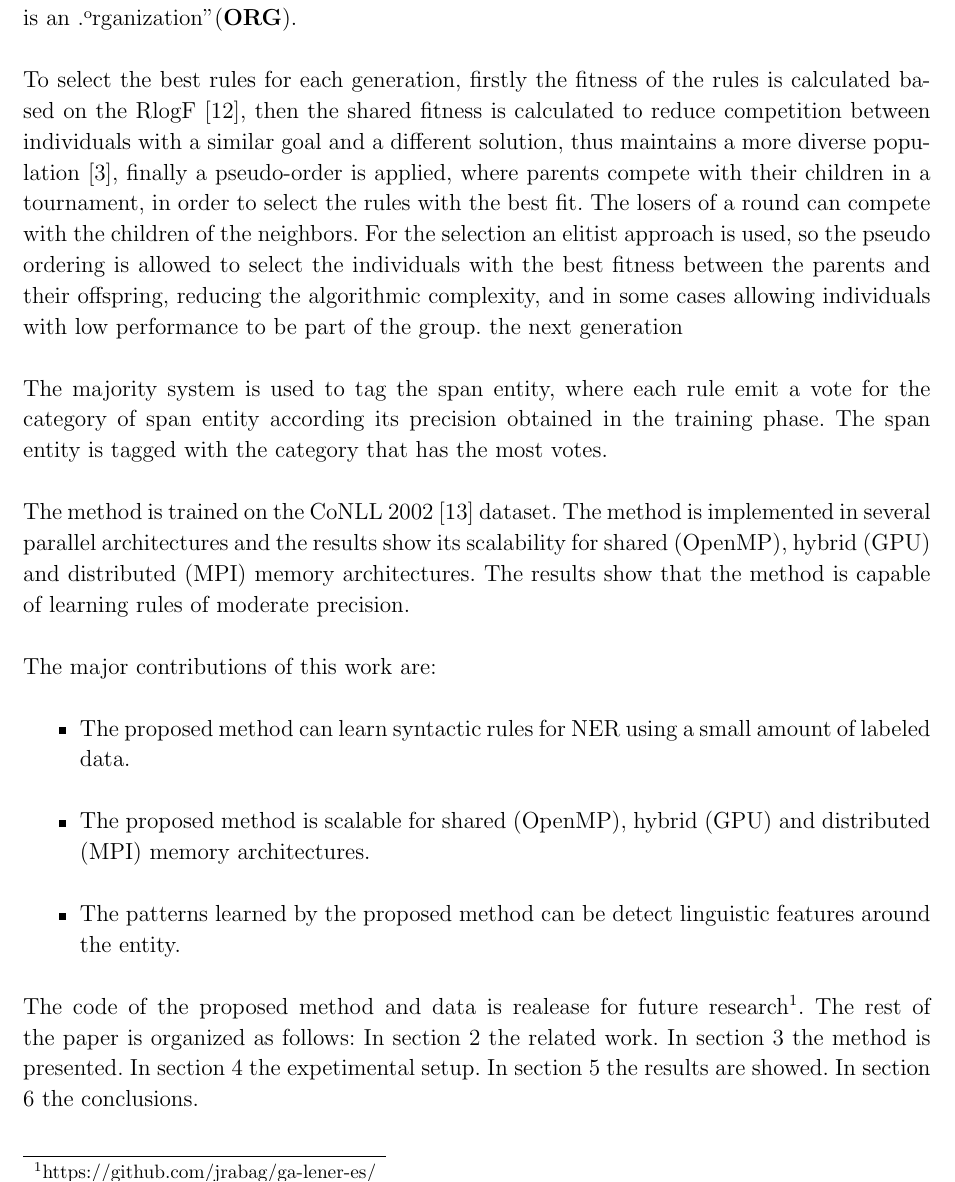
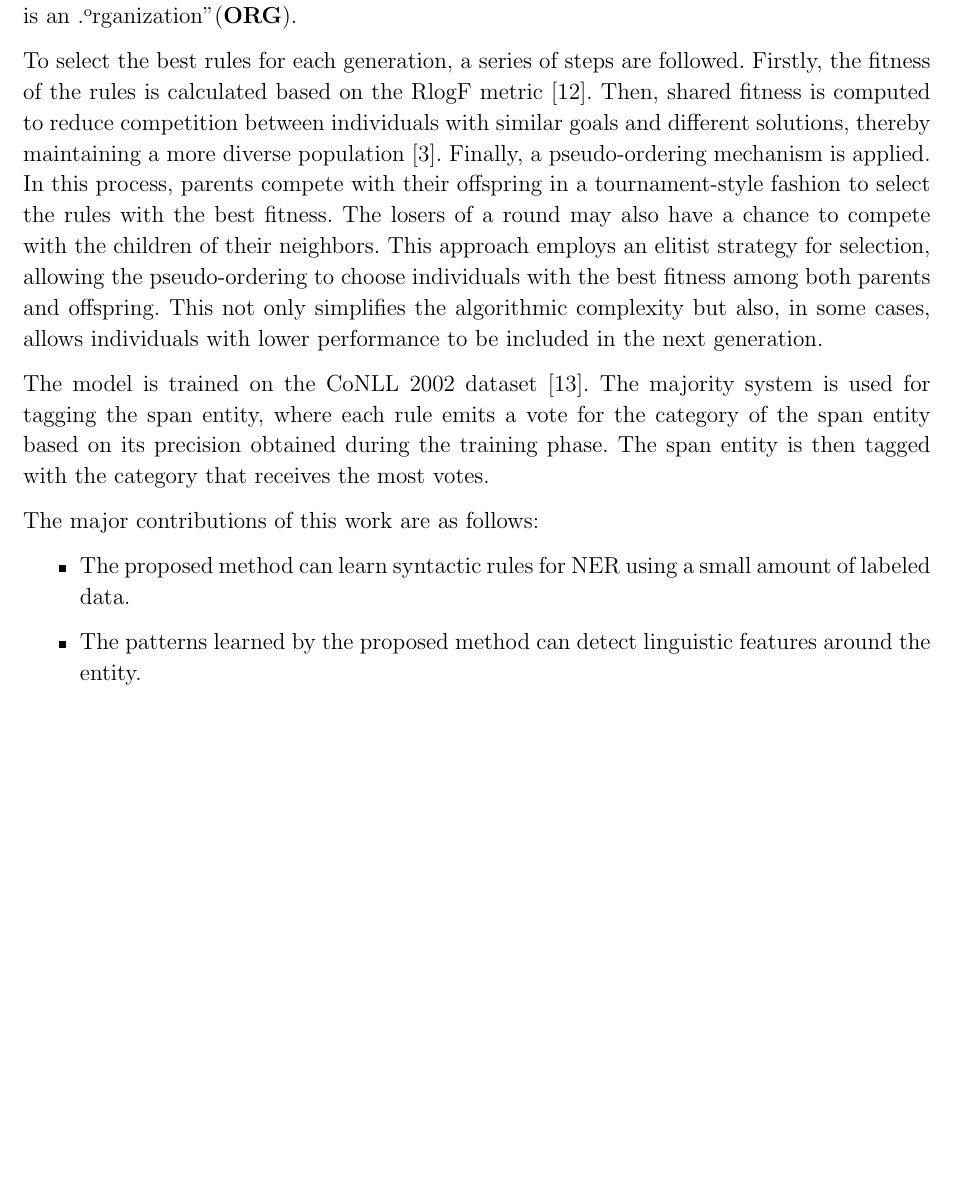
Before and after one commit to jrabag/ga-lener-es, a LaTeX thesis (docs/legal-weak-supervision/TesisMSc.tex, which reads docs/legal-weak-supervision/Kap3/Kap3.tex): part of page 26 of 43 before the commit and part of page 26 of 42 after it, cut so that both start at the same text, the shorter picture padded with empty space. Compiled offline with pdfLaTeX.

Commit message:
updated intro chapter 3

```diff
--- a/docs/legal-weak-supervision/Kap3/Kap3.tex
+++ b/docs/legal-weak-supervision/Kap3/Kap3.tex
@@ -12,22 +12,15 @@ The islands model fosters population speciation by creating isolated subpopulati
 
 In the context of this island model proposal, each island utilizes a distinct sentence dataset. Additionally, each island possesses a dataset related to specific features, fostering the convergence of speciation around these features. This niche-based approach enables individuals to exploit the current environmental features effectively. Consequently, dominant versions of an entity can be swiftly eliminated. For example, rules that predominantly identify the entity "person" (\textbf{PER}) might perform poorly on islands where the primary entity in the documents is an "organization" (\textbf{ORG}).
 
-To select the best rules for each generation, firstly the fitness of the rules is calculated based on the RlogF \cite{seman_lex}, then the shared fitness is calculated to reduce competition between individuals with a similar goal and a different solution, thus maintains a more diverse population \cite{goldber_mul}, finally a pseudo-order is applied, where parents compete with their children in a tournament, in order to select the rules with the best fit. The losers of a round can compete with the children of the neighbors. For the selection an elitist approach is used, so the pseudo ordering is allowed to select the individuals with the best fitness between the parents and their offspring, reducing the algorithmic complexity, and in some cases allowing individuals with low performance to be part of the group. the next generation
+To select the best rules for each generation, a series of steps are followed. Firstly, the fitness of the rules is calculated based on the RlogF metric \cite{seman_lex}. Then, shared fitness is computed to reduce competition between individuals with similar goals and different solutions, thereby maintaining a more diverse population \cite{goldber_mul}. Finally, a pseudo-ordering mechanism is applied. In this process, parents compete with their offspring in a tournament-style fashion to select the rules with the best fitness. The losers of a round may also have a chance to compete with the children of their neighbors. This approach employs an elitist strategy for selection, allowing the pseudo-ordering to choose individuals with the best fitness among both parents and offspring. This not only simplifies the algorithmic complexity but also, in some cases, allows individuals with lower performance to be included in the next generation.
 
-The majority system is used to tag the span entity, where each rule emit a vote for the category of span entity according its precision obtained in the training phase. The span entity is tagged with the category that has the most votes.
+The model is trained on the CoNLL 2002 dataset \cite{tjong-kim-sang-2002-introduction}. The majority system is used for tagging the span entity, where each rule emits a vote for the category of the span entity based on its precision obtained during the training phase. The span entity is then tagged with the category that receives the most votes.
 
-The method is trained on the CoNLL 2002 \cite{tjong-kim-sang-2002-introduction} dataset. The method is implemented in several parallel architectures and the results show its scalability for shared (OpenMP), hybrid (GPU) and distributed (MPI) memory architectures. The results show that the method is capable of learning rules of moderate precision.
-
-The major contributions of this work are:
+The major contributions of this work are as follows:
 \begin{itemize}
   \item The proposed method can learn syntactic rules for NER using a small amount of labeled data.
-  \item The proposed method is scalable for shared (OpenMP), hybrid (GPU) and distributed (MPI) memory architectures.
-  \item The patterns learned by the proposed method can be detect linguistic features around the entity.
+  \item The patterns learned by the proposed method can detect linguistic features around the entity.
 \end{itemize}
-
-The code of the proposed method and data is realease for future research\footnote{https://github.com/jrabag/ga\--lener\--es/}. The rest of the paper is organized as follows:
-In section 2 the related work. In section 3 the method is presented.
-In section 4 the expetimental setup. In section 5 the results are showed. In section 6 the conclusions.
 
 
 \section{Background}
```
Also changed, not shown: docs/legal-weak-supervision/Kap3/Kap3.tex (111 more changed lines).
